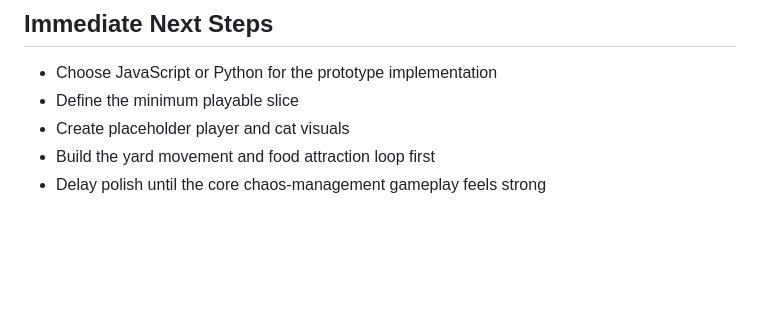
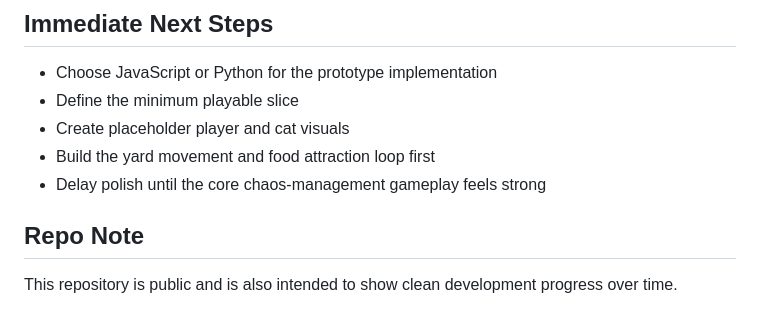
Before and after one commit to alanjahns/CATS64_Prototype, a Markdown page: README.md, the part around the change. GitHub-like rendering; blank space fills up the shorter version.

Commit message:
Add public repo note to README

```diff
--- a/README.md
+++ b/README.md
@@ -176,3 +176,7 @@ The sprite workshop in the parent `C64` directory is part of the long-term pipel
 - Create placeholder player and cat visuals
 - Build the yard movement and food attraction loop first
 - Delay polish until the core chaos-management gameplay feels strong
+
+## Repo Note
+
+This repository is public and is also intended to show clean development progress over time.
```
